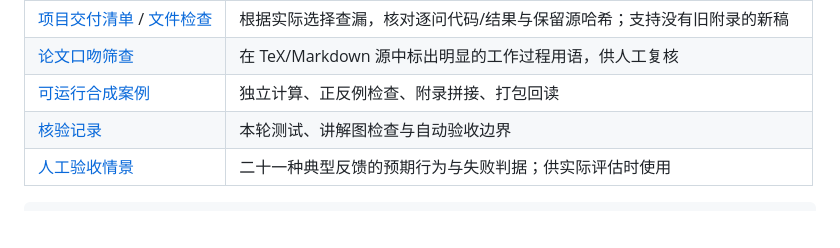
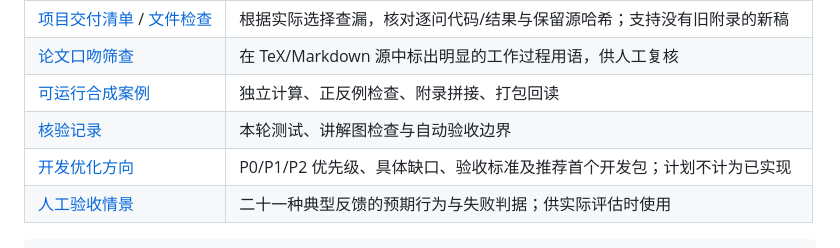
Before and after one commit to sunzhejian/mathmodel-paper-workflow-skill, a Markdown page: README.md, the part around the change. Drawn GitHub-style; blank space fills up the shorter version.

Commit message:
Define evidence-first development roadmap

````diff
--- a/README.md
+++ b/README.md
@@ -98,6 +98,7 @@ git clone --recurse-submodules https://github.com/sunzhejian/mathmodel-paper-wor
 | [论文口吻筛查](scripts/check_paper_voice.py) | 在 TeX/Markdown 源中标出明显的工作过程用语，供人工复核 |
 | [可运行合成案例](scripts/run_demo.py) | 独立计算、正反例检查、附录拼接、打包回读 |
 | [核验记录](docs/validation.md) | 本轮测试、讲解图检查与自动验收边界 |
+| [开发优化方向](docs/roadmap.md) | P0/P1/P2 优先级、具体缺口、验收标准及推荐首个开发包；计划不计为已实现 |
 | [人工验收情景](examples/acceptance-scenarios.md) | 二十一种典型反馈的预期行为与失败判据；供实际评估时使用 |
 
 ```sh
````
Also changed, not shown: docs/roadmap.md (added, +64 -0 lines).
